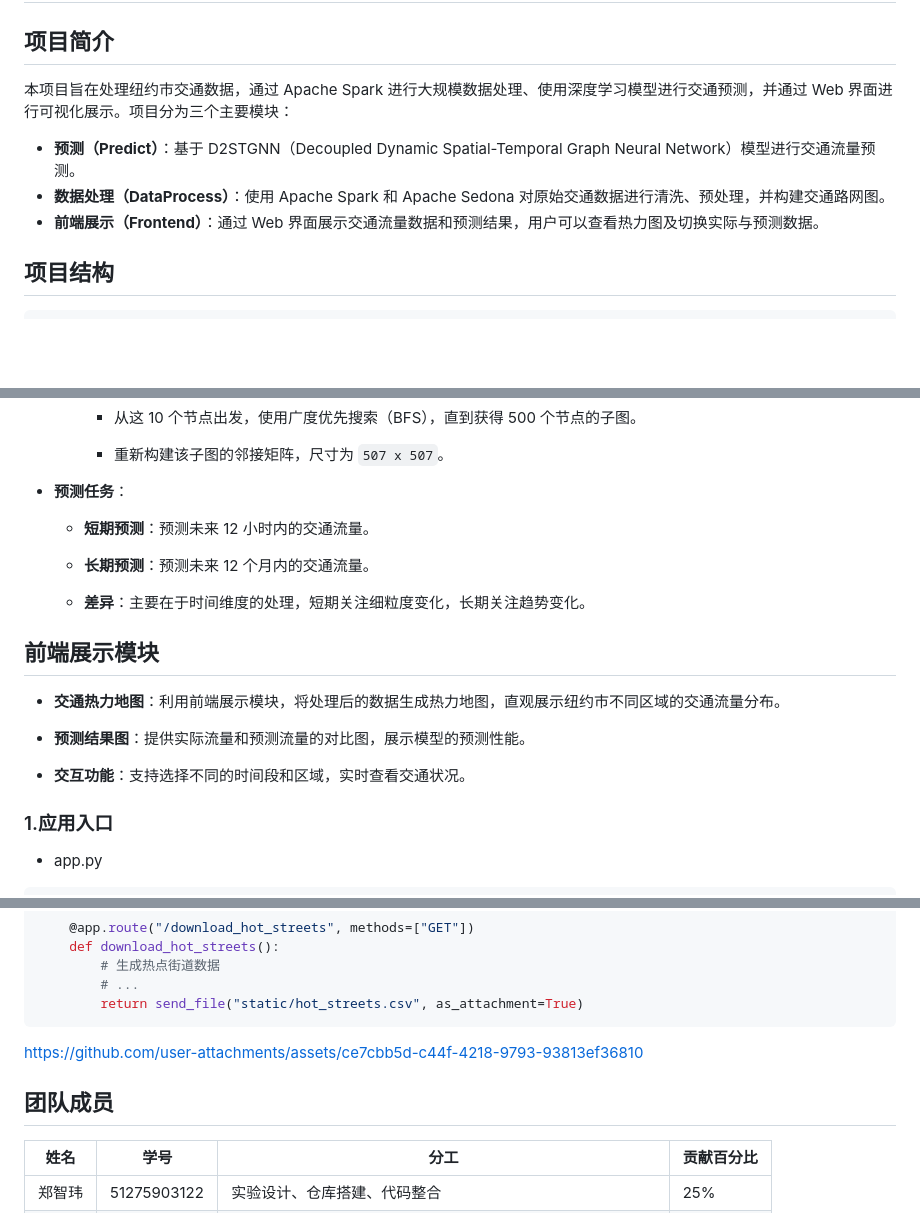
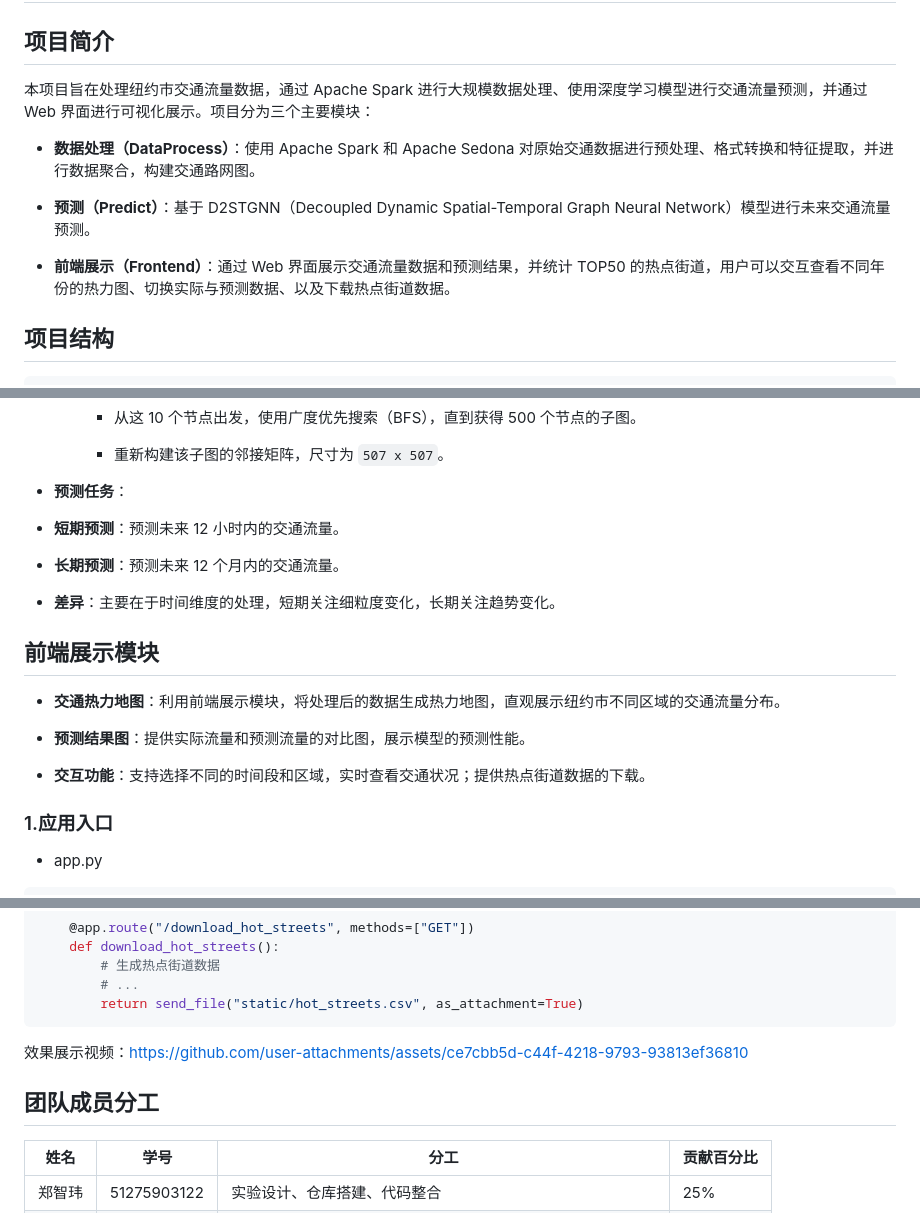
Before and after one commit to zwZheng0717/NYTV, a Markdown page: README.md, 3 parts joined by grey strips. Rendered like a GitHub page; blank space fills up the shorter version.

````diff
--- a/README.md
+++ b/README.md
@@ -4,11 +4,15 @@
 
 ## 项目简介
 
-本项目旨在处理纽约市交通数据，通过 Apache Spark 进行大规模数据处理、使用深度学习模型进行交通预测，并通过 Web 界面进行可视化展示。项目分为三个主要模块：
+本项目旨在处理纽约市交通流量数据，通过 Apache Spark 进行大规模数据处理、使用深度学习模型进行交通流量预测，并通过 Web 界面进行可视化展示。项目分为三个主要模块：
 
-- **预测（Predict）**：基于 D2STGNN（Decoupled Dynamic Spatial-Temporal Graph Neural Network）模型进行交通流量预测。
-- **数据处理（DataProcess）**：使用 Apache Spark 和 Apache Sedona 对原始交通数据进行清洗、预处理，并构建交通路网图。
-- **前端展示（Frontend）**：通过 Web 界面展示交通流量数据和预测结果，用户可以查看热力图及切换实际与预测数据。
+- **数据处理（DataProcess）**：使用 Apache Spark 和 Apache Sedona 对原始交通数据进行预处理、格式转换和特征提取，并进行数据聚合，构建交通路网图。
+
+- **预测（Predict）**：基于 D2STGNN（Decoupled Dynamic Spatial-Temporal Graph Neural Network）模型进行未来交通流量预测。
+
+- **前端展示（Frontend）**：通过 Web 界面展示交通流量数据和预测结果，并统计 TOP50 的热点街道，用户可以交互查看不同年份的热力图、切换实际与预测数据、以及下载热点街道数据。
+
+
 
 
 ## 项目结构
@@ -275,12 +295,11 @@ singlePartitionResult.write()
 
     - 重新构建该子图的邻接矩阵，尺寸为 `507 x 507`。
 - **预测任务**：
+- **短期预测**：预测未来 12 小时内的交通流量。
 
-  - **短期预测**：预测未来 12 小时内的交通流量。
+- **长期预测**：预测未来 12 个月内的交通流量。
 
-  - **长期预测**：预测未来 12 个月内的交通流量。
-
-  - **差异**：主要在于时间维度的处理，短期关注细粒度变化，长期关注趋势变化。
+- **差异**：主要在于时间维度的处理，短期关注细粒度变化，长期关注趋势变化。
 
 
 
@@ -290,7 +309,7 @@ singlePartitionResult.write()
 
 - **预测结果图**：提供实际流量和预测流量的对比图，展示模型的预测性能。
 
-- **交互功能**：支持选择不同的时间段和区域，实时查看交通状况。
+- **交互功能**：支持选择不同的时间段和区域，实时查看交通状况；提供热点街道数据的下载。
 
 ### 1.应用入口
 
@@ -357,9 +376,10 @@ singlePartitionResult.write()
 ```
 
 
-https://github.com/user-attachments/assets/ce7cbb5d-c44f-4218-9793-93813ef36810
 
-## 团队成员
+效果展示视频：https://github.com/user-attachments/assets/ce7cbb5d-c44f-4218-9793-93813ef36810
+
+## 团队成员分工
 | 姓名   | 学号        | 分工                                                    | 贡献百分比 |
 | ------ | ----------- | ------------------------------------------------------- | ---------- |
 | 郑智玮 | 51275903122 | 实验设计、仓库搭建、代码整合                            | 25%        |
````
Also changed, not shown: other parts of README.md (+29 -13 lines).
